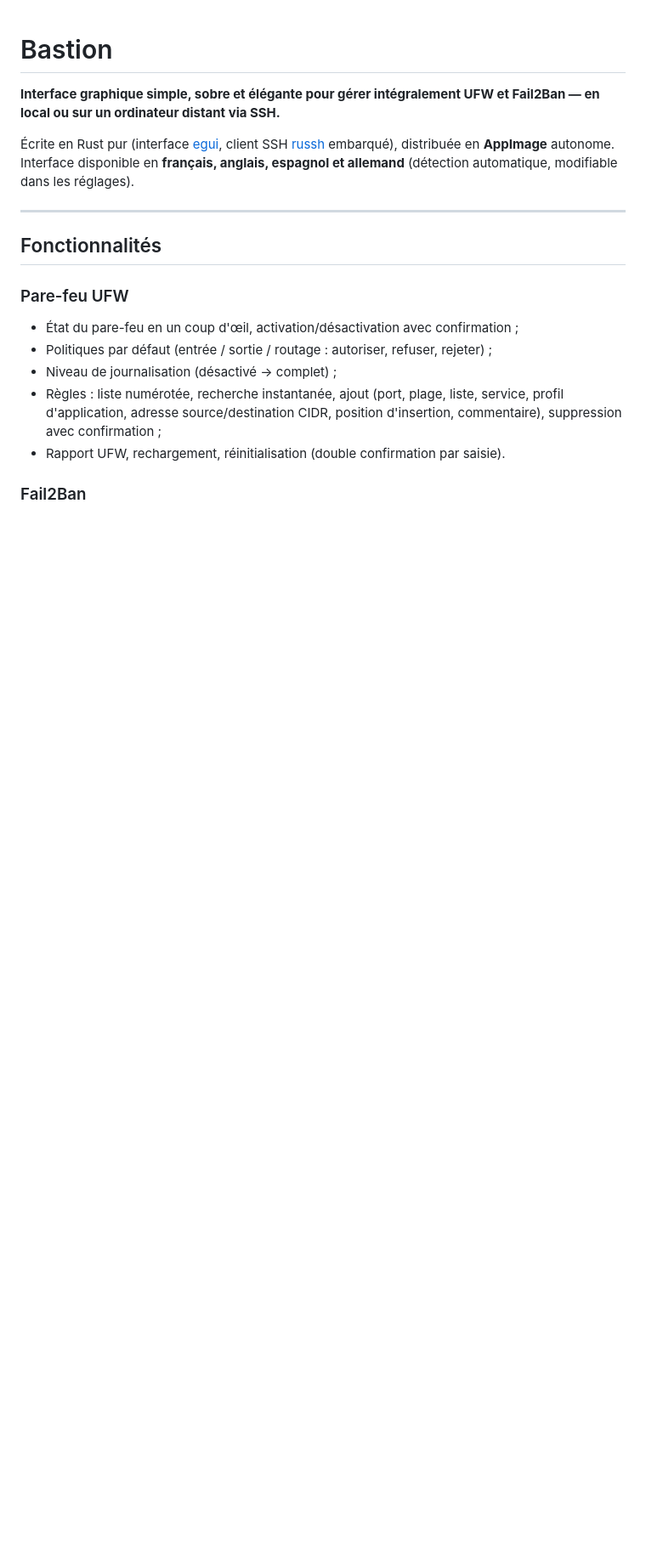
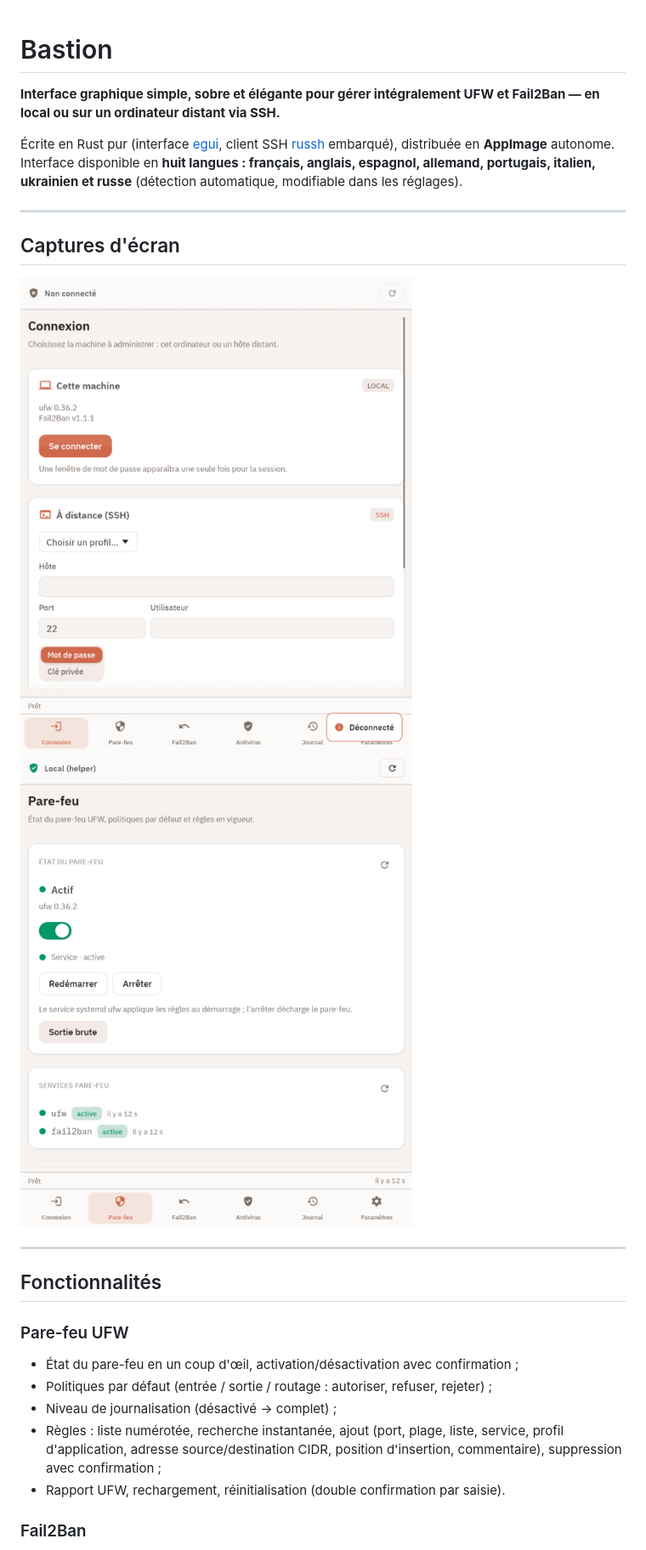
Before and after one commit to GitKernelDesign/Bastion, a Markdown page: README.md, the part around one of its changes. Shown at 85% size. GitHub-like rendering; pictures changed too: screenshots/captureBastion001.png (added), screenshots/captureBastion002.png (added); blank space fills up the shorter version.

Commit message:
README : captures d'écran et huit langues
Ajoute une section « Captures d'écran » (screenshots/captureBastion001
et 002) et corrige les mentions de langues obsolètes (4 → 8 : FR, EN,
ES, DE, PT, IT, UK, RU).

Generated by Mistral Vibe.
Co-Authored-By: Mistral Vibe <vibe@mistral.ai>

```diff
--- a/README.md
+++ b/README.md
@@ -2,7 +2,14 @@
 
 **Interface graphique simple, sobre et élégante pour gérer intégralement UFW et Fail2Ban — en local ou sur un ordinateur distant via SSH.**
 
-Écrite en Rust pur (interface [egui](https://github.com/emilk/egui), client SSH [russh](https://github.com/Eugeny/russh) embarqué), distribuée en **AppImage** autonome. Interface disponible en **français, anglais, espagnol et allemand** (détection automatique, modifiable dans les réglages).
+Écrite en Rust pur (interface [egui](https://github.com/emilk/egui), client SSH [russh](https://github.com/Eugeny/russh) embarqué), distribuée en **AppImage** autonome. Interface disponible en **huit langues : français, anglais, espagnol, allemand, portugais, italien, ukrainien et russe** (détection automatique, modifiable dans les réglages).
+
+---
+
+## Captures d'écran
+
+![Bastion — capture d'écran 1](screenshots/captureBastion001.png)
+![Bastion — capture d'écran 2](screenshots/captureBastion002.png)
 
 ---
 
```
Also changed, not shown: other parts of README.md (+1 -1 lines).
